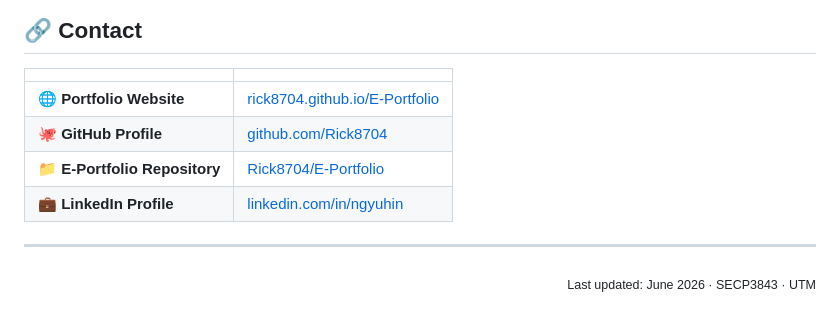
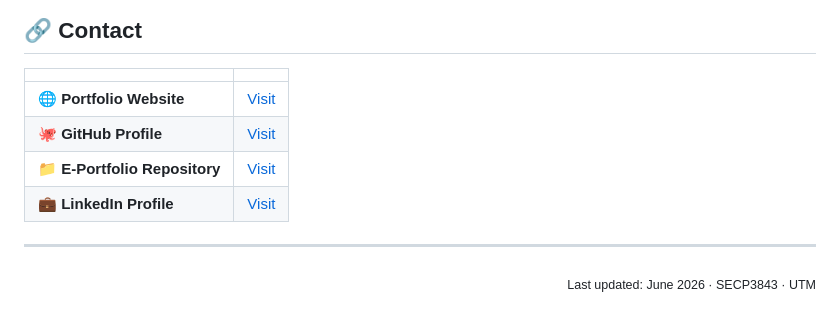
Before and after one commit to Rick8704/E-Portfolio, a Markdown page: README.md, the part around the change. Rendered like a GitHub page.

Commit message:
docs: simplify external profile links in README table

```diff
--- a/README.md
+++ b/README.md
@@ -96,10 +96,10 @@ This is not the end of the record. I will continue updating this repository as I
 
 | | |
 |---|---|
-| 🌐 **Portfolio Website** | [rick8704.github.io/E-Portfolio](https://rick8704.github.io/E-Portfolio) |
-| 🐙 **GitHub Profile** | [github.com/Rick8704](https://github.com/Rick8704) |
-| 📁 **E-Portfolio Repository** | [Rick8704/E-Portfolio](https://github.com/Rick8704/E-Portfolio) |
-| 💼 **LinkedIn Profile** | [linkedin.com/in/ngyuhin](https://www.linkedin.com/in/ngyuhin/) |
+| 🌐 **Portfolio Website** | [Visit](https://rick8704.github.io/E-Portfolio) |
+| 🐙 **GitHub Profile** | [Visit](https://github.com/Rick8704) |
+| 📁 **E-Portfolio Repository** | [Visit](https://github.com/Rick8704/E-Portfolio) |
+| 💼 **LinkedIn Profile** | [Visit](https://www.linkedin.com/in/ngyuhin/) |
 
 ---
 
```
